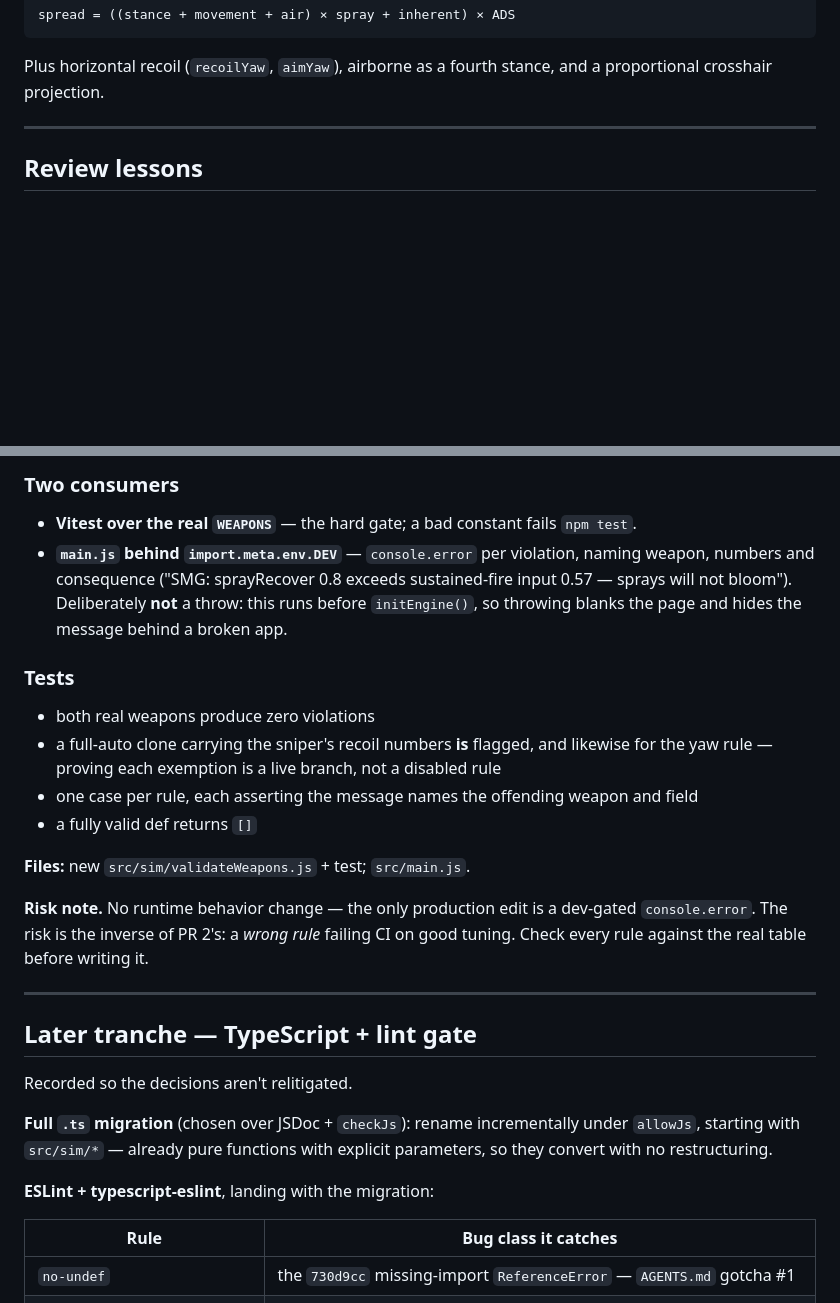
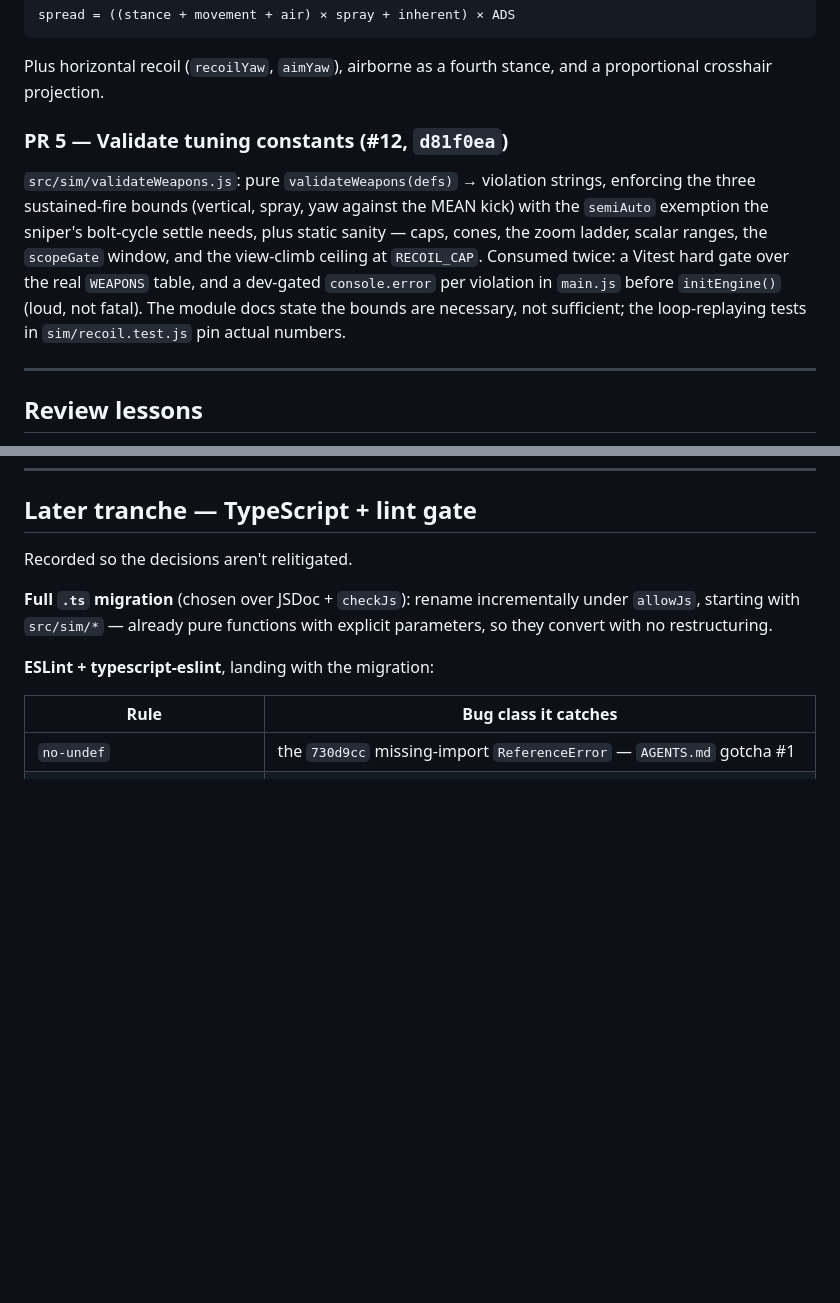
Before and after one commit to thomasN4/hitscan, a Markdown page: docs/refactor-plan.md, 2 parts joined by grey strips. GitHub-like rendering; blank space fills up the shorter version.

```diff
--- a/docs/refactor-plan.md
+++ b/docs/refactor-plan.md
@@ -64,6 +64,18 @@ spread = ((stance + movement + air) × spray + inherent) × ADS
 
 Plus horizontal recoil (`recoilYaw`, `aimYaw`), airborne as a fourth stance, and
 a proportional crosshair projection.
+
+### PR 5 — Validate tuning constants (#12, `d81f0ea`)
+
+`src/sim/validateWeapons.js`: pure `validateWeapons(defs)` → violation strings,
+enforcing the three sustained-fire bounds (vertical, spray, yaw against the
+MEAN kick) with the `semiAuto` exemption the sniper's bolt-cycle settle needs,
+plus static sanity — caps, cones, the zoom ladder, scalar ranges, the
+`scopeGate` window, and the view-climb ceiling at `RECOIL_CAP`. Consumed twice:
+a Vitest hard gate over the real `WEAPONS` table, and a dev-gated
+`console.error` per violation in `main.js` before `initEngine()` (loud, not
+fatal). The module docs state the bounds are necessary, not sufficient; the
+loop-replaying tests in `sim/recoil.test.js` pin actual numbers.
 
 ---
 
@@ -200,32 +157,3 @@ review wired those into every call site; do not reintroduce the literals.
-### Two consumers
-
-- **Vitest over the real `WEAPONS`** — the hard gate; a bad constant fails
-  `npm test`.
-- **`main.js` behind `import.meta.env.DEV`** — `console.error` per violation,
-  naming weapon, numbers and consequence ("SMG: sprayRecover 0.8 exceeds
-  sustained-fire input 0.57 — sprays will not bloom"). Deliberately **not** a
-  throw: this runs before `initEngine()`, so throwing blanks the page and hides
-  the message behind a broken app.
-
-### Tests
-
-- both real weapons produce zero violations
-- a full-auto clone carrying the sniper's recoil numbers **is** flagged, and
-  likewise for the yaw rule — proving each exemption is a live branch, not a
-  disabled rule
-- one case per rule, each asserting the message names the offending weapon and
-  field
-- a fully valid def returns `[]`
-
-**Files:** new `src/sim/validateWeapons.js` + test; `src/main.js`.
-
-**Risk note.** No runtime behavior change — the only production edit is a
-dev-gated `console.error`. The risk is the inverse of PR 2's: a *wrong rule*
-failing CI on good tuning. Check every rule against the real table before
-writing it.
-
----
-
 ## Later tranche — TypeScript + lint gate
 
 Recorded so the decisions aren't relitigated.
```
Also changed, not shown: other parts of docs/refactor-plan.md (+1 -56 lines), AGENTS.md (+2 -2 lines).
